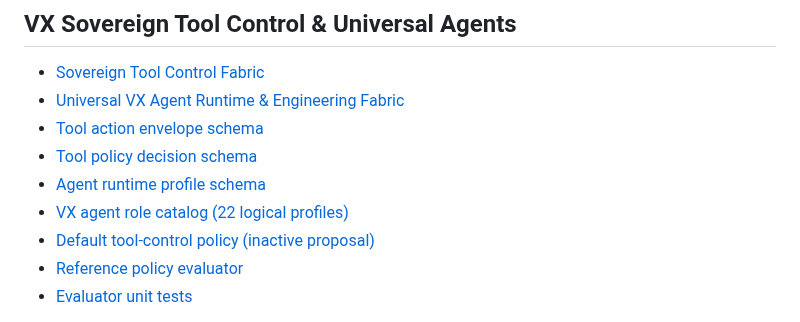
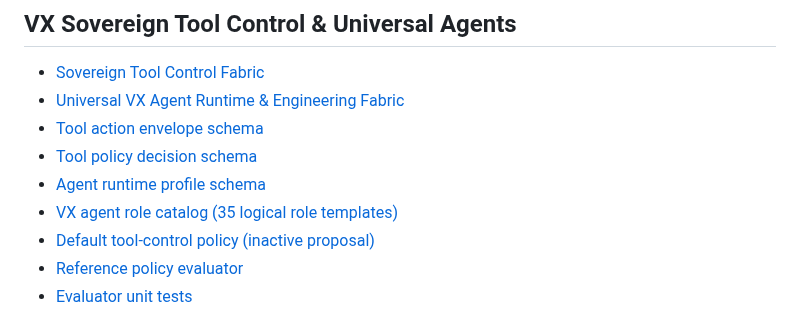
Before and after one commit to fisallllll280-code/VAIXLNS, a Markdown page: README.md, the part around the change. GitHub-like rendering.

Commit message:
chore: align VX role count with expanded engineering catalog

```diff
--- a/README.md
+++ b/README.md
@@ -50,7 +50,7 @@ Historical names and variants remain preserved through provenance and lineage. A
 - [Tool action envelope schema](schemas/vx-tool-action-envelope.v1.schema.json)
 - [Tool policy decision schema](schemas/vx-tool-policy-decision.v1.schema.json)
 - [Agent runtime profile schema](schemas/vx-agent-runtime-profile.v1.schema.json)
-- [VX agent role catalog (22 logical profiles)](registry/vx-agent-runtime-profiles.v1.json)
+- [VX agent role catalog (35 logical role templates)](registry/vx-agent-runtime-profiles.v1.json)
 - [Default tool-control policy (inactive proposal)](registry/vx-tool-control-default-policy.v1.json)
 - [Reference policy evaluator](tools/vx_tool_control_reference.py)
 - [Evaluator unit tests](tests/test_vx_tool_control_reference.py)
```
